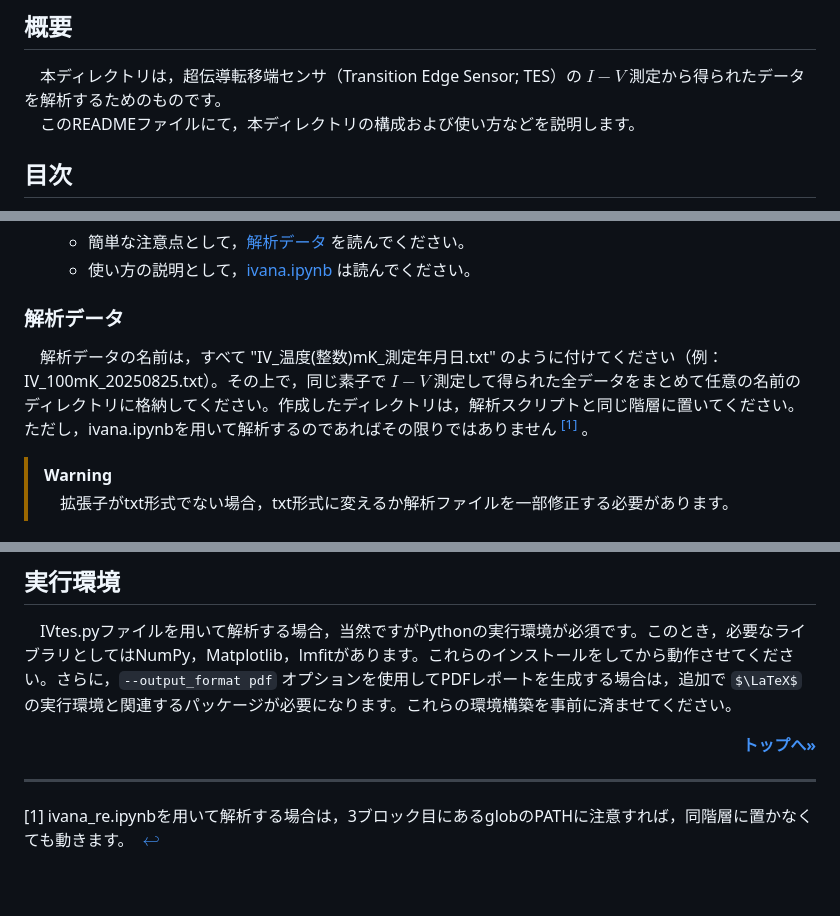
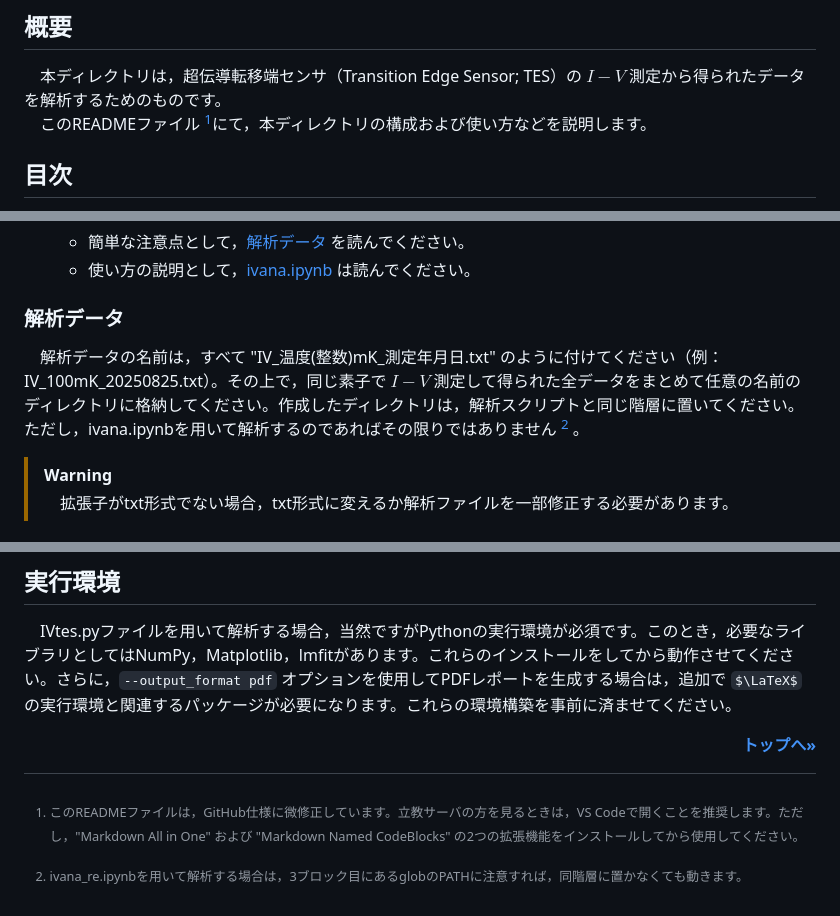
Before and after one commit to Urchann/TES, a Markdown page: TES_IV/README.md, 3 parts joined by grey strips. GitHub-like rendering; some formulas as TeX source.

```diff
--- a/TES_IV/README.md
+++ b/TES_IV/README.md
@@ -9,7 +9,7 @@
 <div id="abstract"></div>
 
 &emsp;本ディレクトリは，超伝導転移端センサ（Transition Edge Sensor; TES）の $I-V$ 測定から得られたデータを解析するためのものです。<br/>
-&emsp;このREADMEファイルにて，本ディレクトリの構成および使い方などを説明します。
+&emsp;このREADMEファイル [^1]にて，本ディレクトリの構成および使い方などを説明します。
 
 
 ## 目次
@@ -171,7 +171,7 @@
 ### 解析データ
 <div id="section2.1"></div>
 
-&emsp;解析データの名前は，すべて <span style="color: #FF0000; ">"IV_温度(整数)mK_測定年月日.txt"</span> のように付けてください（例：IV_100mK_20250825.txt）。その上で，同じ素子で $I-V$ 測定して得られた全データをまとめて任意の名前のディレクトリに格納してください。作成したディレクトリは，解析スクリプトと同じ階層に置いてください。ただし，ivana.ipynbを用いて解析するのであればその限りではありません [<sup>[1]</sup>](#footnote1) 。
+&emsp;解析データの名前は，すべて <span style="color: #FF0000; ">"IV_温度(整数)mK_測定年月日.txt"</span> のように付けてください（例：IV_100mK_20250825.txt）。その上で，同じ素子で $I-V$ 測定して得られた全データをまとめて任意の名前のディレクトリに格納してください。作成したディレクトリは，解析スクリプトと同じ階層に置いてください。ただし，ivana.ipynbを用いて解析するのであればその限りではありません [^2] 。
 
 > [!WARNING]
 > &emsp;拡張子がtxt形式でない場合，txt形式に変えるか解析ファイルを一部修正する必要があります。
@@ -258,5 +258,5 @@ python IVtes.py [解析データが格納されたディレクトリ名]/*.txt
 <p align="right"><strong><a href="#top">トップへ»</a></strong></p>
 
 
----
-<span id="1" style="font-size: 80%; color: #708090; ">[1] ivana_re.ipynbを用いて解析する場合は，3ブロック目にあるglobのPATHに注意すれば，同階層に置かなくても動きます。[ $\hookleftarrow$ ](#解析データ)</span>
+[^1]: このREADMEファイルは，GitHub仕様に微修正しています。立教サーバの方を見るときは，VS Codeで開くことを推奨します。ただし，"Markdown All in One" および "Markdown Named CodeBlocks" の2つの拡張機能をインストールしてから使用してください。
+[^2]: ivana_re.ipynbを用いて解析する場合は，3ブロック目にあるglobのPATHに注意すれば，同階層に置かなくても動きます。
```
Also changed, not shown: other parts of TES_IV/README.md (+1 -1 lines).
